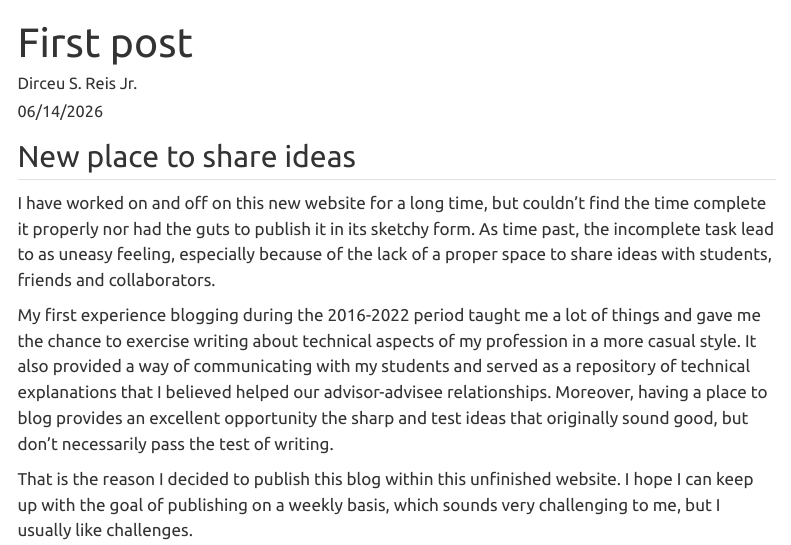
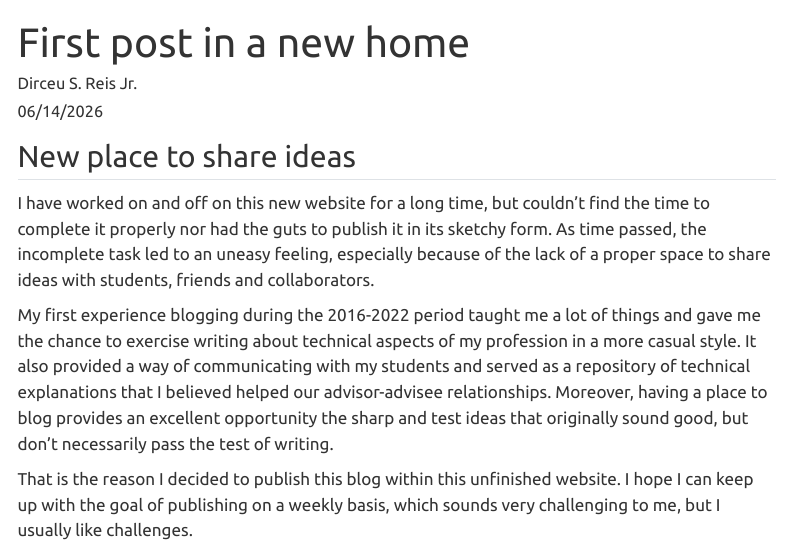
Before and after one commit to DirceuReis/Website, a Quarto document (blog/post_1/index.qmd): the page in a window 1100 px wide, from its top. Rendered offline with R 4.5, knitr and Pandoc in place of Quarto, with nearby package versions; menus at the side of the page are left out.

Commit message:
updated the first post

```diff
--- a/blog/post_1/index.qmd
+++ b/blog/post_1/index.qmd
@@ -1,16 +1,15 @@
 ---
-title: "First post"
+title: "First post in a new home"
 author: "Dirceu S. Reis Jr."
 date: "06/14/2026"
 image: true
 categories:
   - Personal
-  - Technical Commission on Statistical hydrology
 ---
 
 ## New place to share ideas
 
-I have worked on and off on this new website for a long time, but couldn't find the time complete it properly nor had the guts to publish it in its sketchy form. As time past, the incomplete task lead to as uneasy feeling, especially because of the lack of a proper space to share ideas with students, friends and collaborators.
+I have worked on and off on this new website for a long time, but couldn't find the time to complete it properly nor had the guts to publish it in its sketchy form. As time passed, the incomplete task led to an uneasy feeling, especially because of the lack of a proper space to share ideas with students, friends and collaborators.
 
 My first experience blogging during the 2016-2022 period taught me a lot of things and gave me the chance to exercise writing about technical aspects of my profession in a more casual style. It also provided a way of communicating with my students and served as a repository of technical explanations that I believed helped our advisor-advisee relationships. Moreover, having a place to blog provides an excellent opportunity the sharp and test ideas that originally sound good, but don't necessarily pass the test of writing.
 
```
Also changed, not shown: blog/index.qmd (+0 -2 lines), docs/listings.json, docs/search.json, 2 other files.
